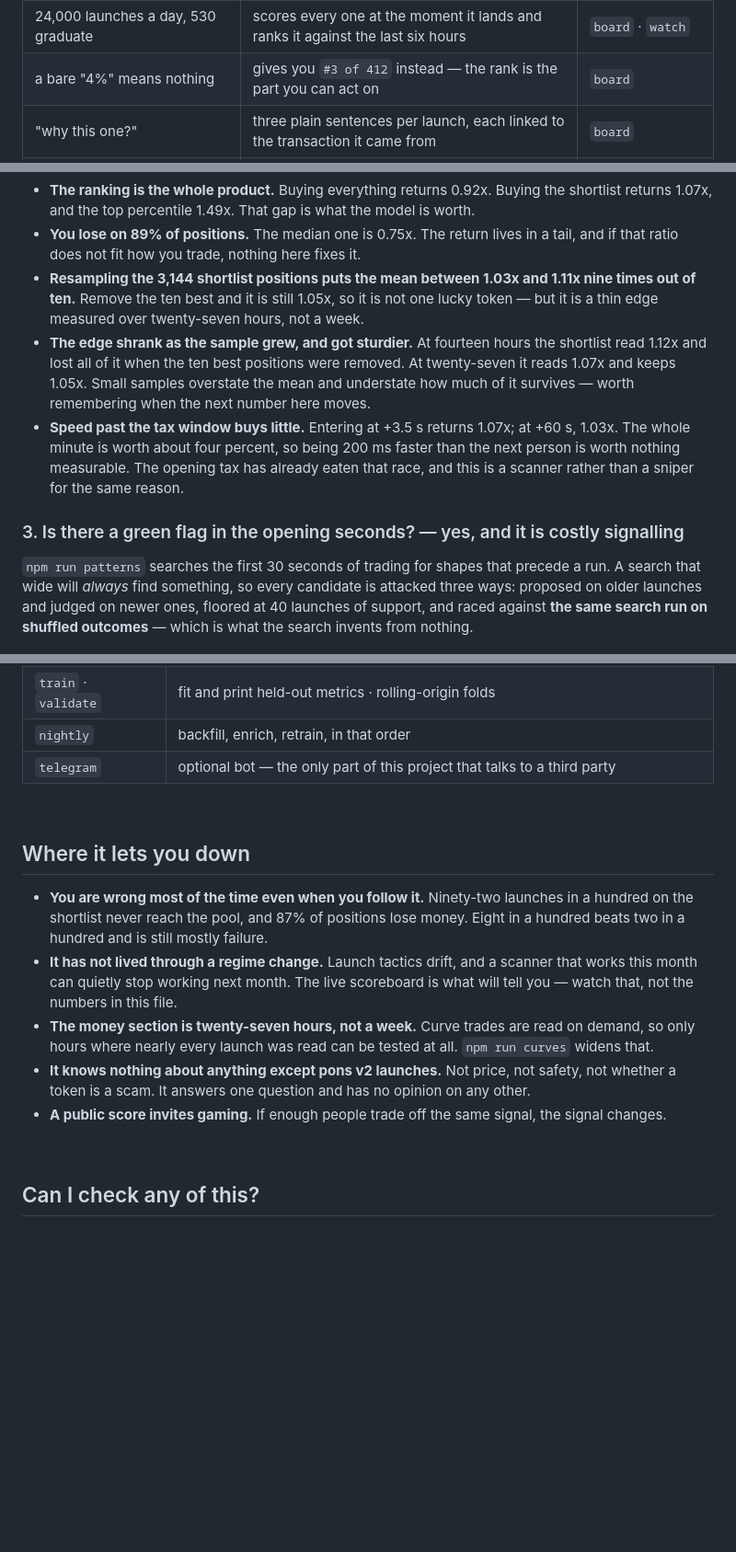
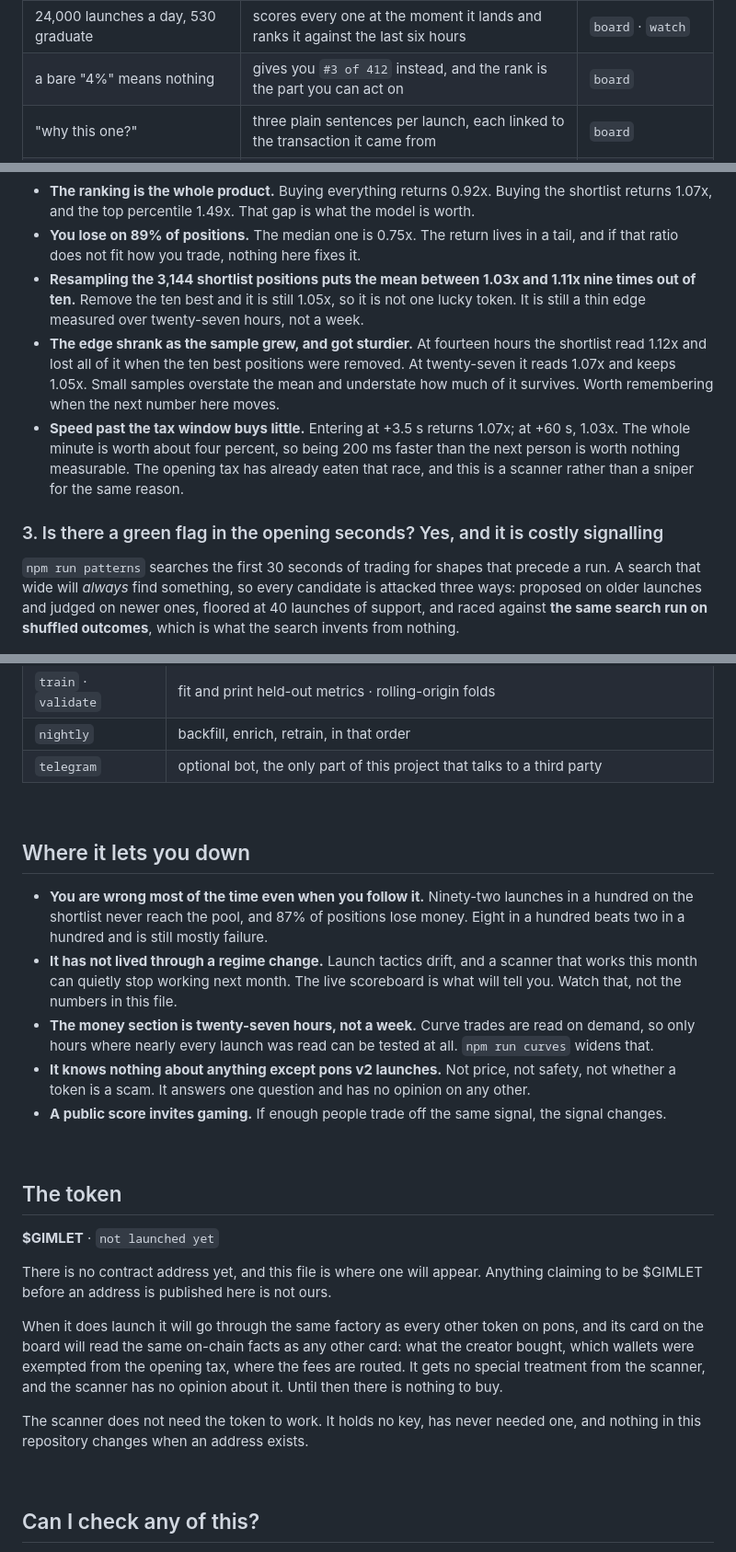
Before and after one commit to Artemoon13/Ponscan-, a Markdown page: README.md, 3 parts joined by grey strips. Shown at 92% size. Rendered like a GitHub page; blank space fills up the shorter version.

```diff
--- a/README.md
+++ b/README.md
@@ -37,7 +49,7 @@ and says in plain sentences why. It holds no key, signs nothing, and sends nothi
 | The problem | What gimlet does | Command |
 |---|---|---|
 | 24,000 launches a day, 530 graduate | scores every one at the moment it lands and ranks it against the last six hours | `board` · `watch` |
-| a bare "4%" means nothing | gives you `#3 of 412` instead — the rank is the part you can act on | `board` |
+| a bare "4%" means nothing | gives you `#3 of 412` instead, and the rank is the part you can act on | `board` |
 | "why this one?" | three plain sentences per launch, each linked to the transaction it came from | `board` |
 | "is the tool any good, or is it telling me a story?" | every score is written down **before** the outcome exists, then graded against the chain | `scoreboard` · `verify` |
 | "does following it make money, or just rank well?" | replays the ranking against the price paths that actually happened | `backtest` |
@@ -137,23 +149,23 @@ Read that carefully, because the honest parts are the ones that don't fit on a p
 - **You lose on 89% of positions.** The median one is 0.75x. The return lives in a tail, and if that
   ratio does not fit how you trade, nothing here fixes it.
 - **Resampling the 3,144 shortlist positions puts the mean between 1.03x and 1.11x nine times out of
-  ten.** Remove the ten best and it is still 1.05x, so it is not one lucky token — but it is a thin
+  ten.** Remove the ten best and it is still 1.05x, so it is not one lucky token. It is still a thin
   edge measured over twenty-seven hours, not a week.
 - **The edge shrank as the sample grew, and got sturdier.** At fourteen hours the shortlist read
   1.12x and lost all of it when the ten best positions were removed. At twenty-seven it reads 1.07x
-  and keeps 1.05x. Small samples overstate the mean and understate how much of it survives — worth
+  and keeps 1.05x. Small samples overstate the mean and understate how much of it survives. Worth
   remembering when the next number here moves.
 - **Speed past the tax window buys little.** Entering at +3.5 s returns 1.07x; at +60 s, 1.03x. The
   whole minute is worth about four percent, so being 200 ms faster than the next person is worth
   nothing measurable. The opening tax has already eaten that race, and this is a scanner rather than
   a sniper for the same reason.
 
-### 3. Is there a green flag in the opening seconds? — yes, and it is costly signalling
+### 3. Is there a green flag in the opening seconds? Yes, and it is costly signalling
 
 `npm run patterns` searches the first 30 seconds of trading for shapes that precede a run. A search
 that wide will *always* find something, so every candidate is attacked three ways: proposed on older
 launches and judged on newer ones, floored at 40 launches of support, and raced against **the same
-search run on shuffled outcomes** — which is what the search invents from nothing.
+search run on shuffled outcomes**, which is what the search invents from nothing.
 
 <img src="docs/img/term-patterns.png" alt="npm run patterns">
 
@@ -243,7 +255,7 @@ Nothing here needs a key, because nothing here signs.
 | `curves` | reads curve trades in bulk, so peaks exist for more than what somebody clicked |
 | `train` · `validate` | fit and print held-out metrics · rolling-origin folds |
 | `nightly` | backfill, enrich, retrain, in that order |
-| `telegram` | optional bot — the only part of this project that talks to a third party |
+| `telegram` | optional bot, the only part of this project that talks to a third party |
 
 <br>
 
@@ -253,13 +265,30 @@ Nothing here needs a key, because nothing here signs.
   shortlist never reach the pool, and 87% of positions lose money. Eight in a hundred beats two in a
   hundred and is still mostly failure.
 - **It has not lived through a regime change.** Launch tactics drift, and a scanner that works this
-  month can quietly stop working next month. The live scoreboard is what will tell you — watch that,
+  month can quietly stop working next month. The live scoreboard is what will tell you. Watch that,
   not the numbers in this file.
 - **The money section is twenty-seven hours, not a week.** Curve trades are read on demand, so only hours
   where nearly every launch was read can be tested at all. `npm run curves` widens that.
 - **It knows nothing about anything except pons v2 launches.** Not price, not safety, not whether a
   token is a scam. It answers one question and has no opinion on any other.
 - **A public score invites gaming.** If enough people trade off the same signal, the signal changes.
+
+<br>
+
+## The token
+
+**$GIMLET** · `not launched yet`
+
+There is no contract address yet, and this file is where one will appear. Anything claiming to be
+$GIMLET before an address is published here is not ours.
+
+When it does launch it will go through the same factory as every other token on pons, and its card
+on the board will read the same on-chain facts as any other card: what the creator bought, which
+wallets were exempted from the opening tax, where the fees are routed. It gets no special treatment
+from the scanner, and the scanner has no opinion about it. Until then there is nothing to buy.
+
+The scanner does not need the token to work. It holds no key, has never needed one, and nothing in
+this repository changes when an address exists.
 
 <br>
 
```
Also changed, not shown: other parts of README.md (+29 -17 lines), docs/img/term-watch.png, 1 other file.
